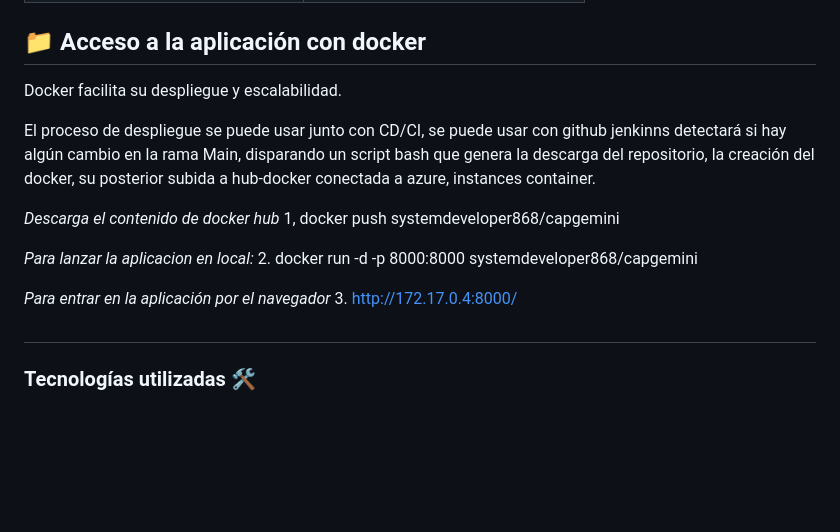
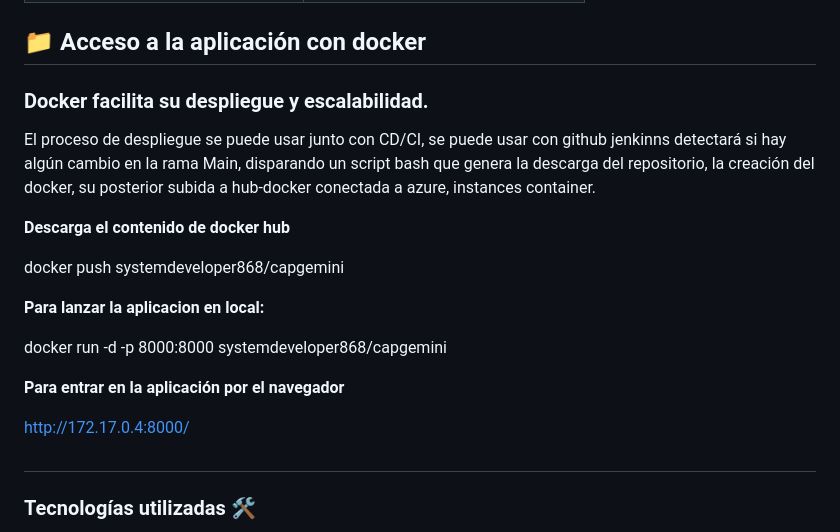
Before and after one commit to Factoria-F5-AI-Bootcamp-1-Edicion/OCR_Capgemini, a Markdown page: README.md, the part around the change printed below. Drawn GitHub-style; blank space fills up the shorter version.

Commit message:
Se añade docker
Se añade como descargar la aplicacio, ejecutarla y visualizar mediante docker

```diff
--- a/README.md
+++ b/README.md
@@ -98,20 +98,23 @@ Se debe crear un archivo `.env`, donde se configuren las variables de entorno ne
 
 
 ## 📁 Acceso a la aplicación con docker
-Docker facilita su despliegue y escalabilidad.
+### Docker facilita su despliegue y escalabilidad.
 
 El proceso de despliegue se puede usar junto con CD/CI, se puede usar con github jenkinns detectará
 si hay algún cambio en la rama Main, disparando un script bash que genera la descarga del repositorio,
 la creación del docker, su posterior subida a hub-docker conectada a azure, instances container.
 
-*Descarga el contenido de docker hub*
-1, docker push systemdeveloper868/capgemini
+**Descarga el contenido de docker hub**
 
-*Para lanzar la aplicacion en local:*
-2. docker run -d -p 8000:8000 systemdeveloper868/capgemini
+docker push systemdeveloper868/capgemini
 
-*Para entrar en la aplicación por el navegador*
-3. http://172.17.0.4:8000/
+**Para lanzar la aplicacion en local:**
+
+docker run -d -p 8000:8000 systemdeveloper868/capgemini
+
+**Para entrar en la aplicación por el navegador**
+
+http://172.17.0.4:8000/
 
 
 #
```
Also changed, not shown: other parts of README.md (+1 -1 lines).
